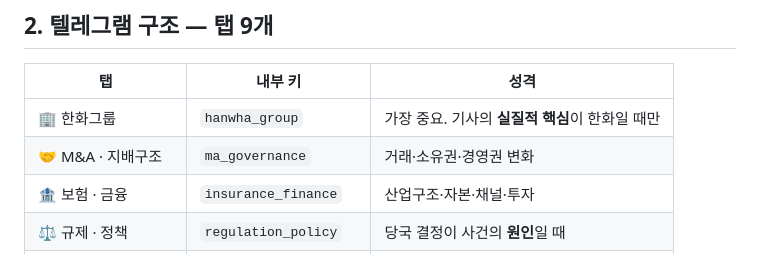
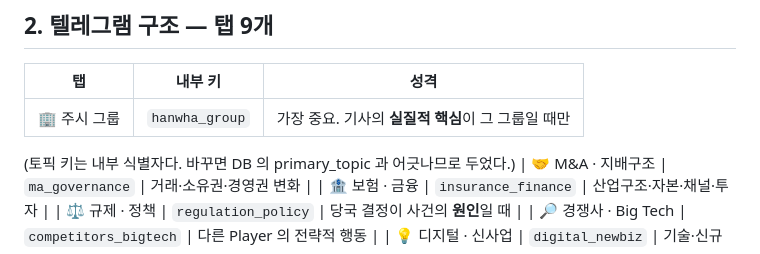
Before and after one commit to programmerSon717/hanwha-strategy-pulse, a Markdown page: START_HERE.md, the part around the change. Rendered like a GitHub page.

```diff
--- a/START_HERE.md
+++ b/START_HERE.md
@@ -46,7 +46,8 @@
 
 | 탭 | 내부 키 | 성격 |
 |---|---|---|
-| 🏢 한화그룹 | `hanwha_group` | 가장 중요. 기사의 **실질적 핵심**이 한화일 때만 |
+| 🏢 주시 그룹 | `hanwha_group` | 가장 중요. 기사의 **실질적 핵심**이 그 그룹일 때만 |
+  (토픽 키는 내부 식별자다. 바꾸면 DB 의 primary_topic 과 어긋나므로 두었다.)
 | 🤝 M&A · 지배구조 | `ma_governance` | 거래·소유권·경영권 변화 |
 | 🏦 보험 · 금융 | `insurance_finance` | 산업구조·자본·채널·투자 |
 | ⚖️ 규제 · 정책 | `regulation_policy` | 당국 결정이 사건의 **원인**일 때 |
```
Also changed, not shown: PENDING.md (+8 -8 lines).
